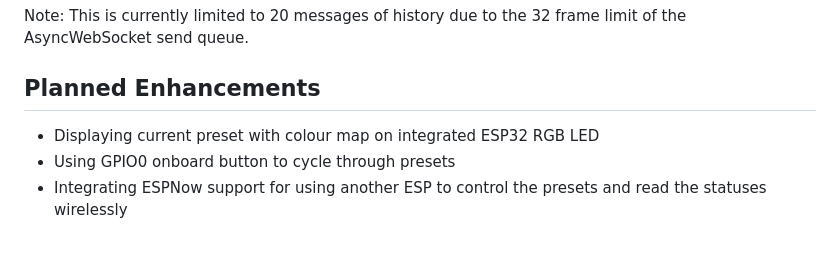
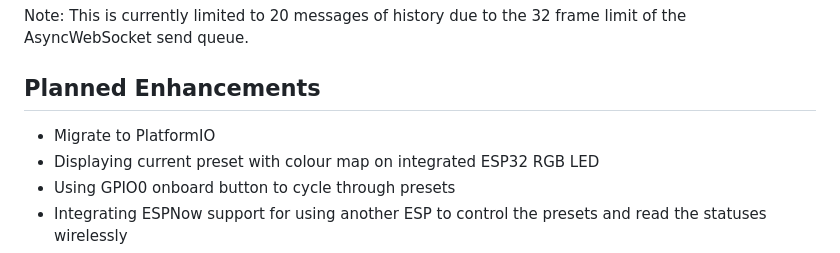
Before and after one commit to Gershy13/esp32-s2-sennuopu-dsp-preset-switcher, a Markdown page: README.md, the part around the change. Drawn GitHub-style.

```diff
--- a/README.md
+++ b/README.md
@@ -184,6 +184,7 @@ Note: This is currently limited to 20 messages of history due to the 32 frame li
 
 ## Planned Enhancements
 
+- Migrate to PlatformIO
 - Displaying current preset with colour map on integrated ESP32 RGB LED
 - Using GPIO0 onboard button to cycle through presets
 - Integrating ESPNow support for using another ESP to control the presets and read the statuses wirelessly
```
